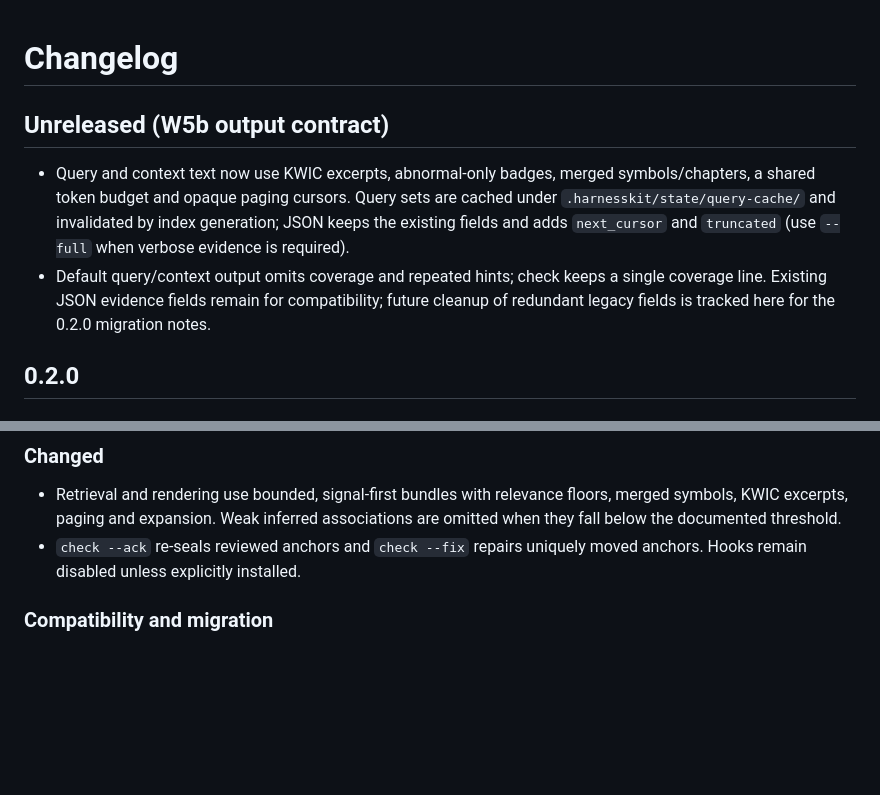
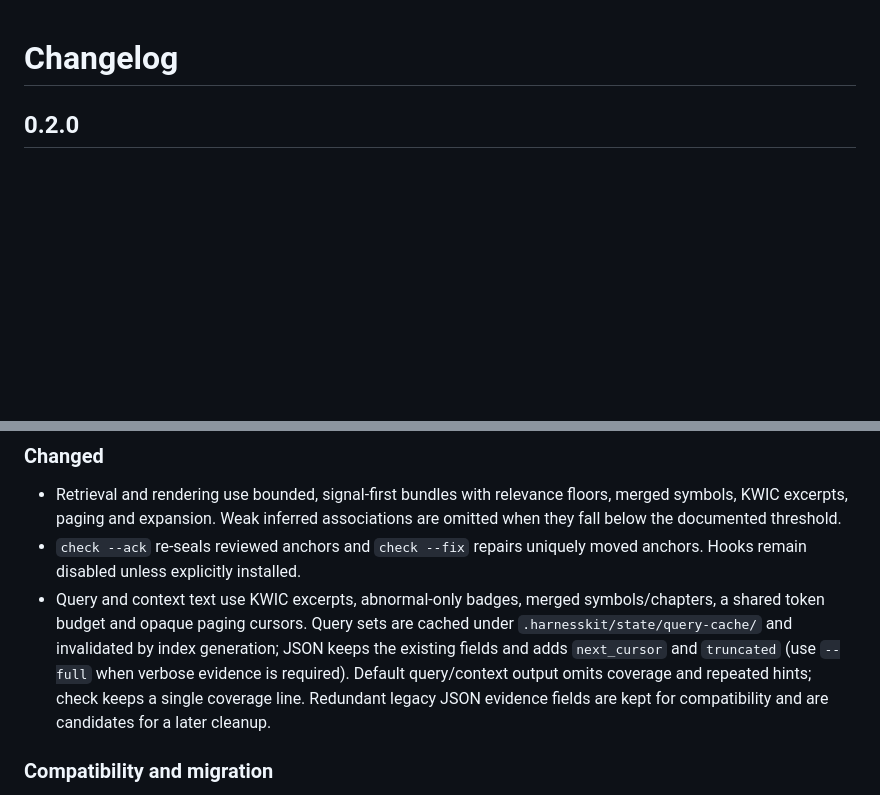
Before and after one commit to qWaitCrypto/HarnessKit, a Markdown page: CHANGELOG.md, 2 parts joined by grey strips. Drawn GitHub-style; blank space fills up the shorter version.

Commit message:
Release: fold the unreleased output-contract notes into the 0.2.0 changelog
Co-Authored-By: Claude Sonnet 5.5 <noreply@anthropic.com>

```diff
--- a/CHANGELOG.md
+++ b/CHANGELOG.md
@@ -1,16 +1,4 @@
 # Changelog
-
-## Unreleased (W5b output contract)
-
-- Query and context text now use KWIC excerpts, abnormal-only badges, merged
-  symbols/chapters, a shared token budget and opaque paging cursors. Query sets
-  are cached under `.harnesskit/state/query-cache/` and invalidated by index
-  generation; JSON keeps the existing fields and adds `next_cursor` and
-  `truncated` (use `--full` when verbose evidence is required).
-- Default query/context output omits coverage and repeated hints; check keeps a
-  single coverage line. Existing JSON evidence fields remain for compatibility;
-  future cleanup of redundant legacy fields is tracked here for the 0.2.0
-  migration notes.
 
 ## 0.2.0
 
@@ -32,6 +20,14 @@
   associations are omitted when they fall below the documented threshold.
 - `check --ack` re-seals reviewed anchors and `check --fix` repairs uniquely
   moved anchors. Hooks remain disabled unless explicitly installed.
+- Query and context text use KWIC excerpts, abnormal-only badges, merged
+  symbols/chapters, a shared token budget and opaque paging cursors. Query sets
+  are cached under `.harnesskit/state/query-cache/` and invalidated by index
+  generation; JSON keeps the existing fields and adds `next_cursor` and
+  `truncated` (use `--full` when verbose evidence is required). Default
+  query/context output omits coverage and repeated hints; check keeps a single
+  coverage line. Redundant legacy JSON evidence fields are kept for
+  compatibility and are candidates for a later cleanup.
 
 ### Compatibility and migration
 
```
